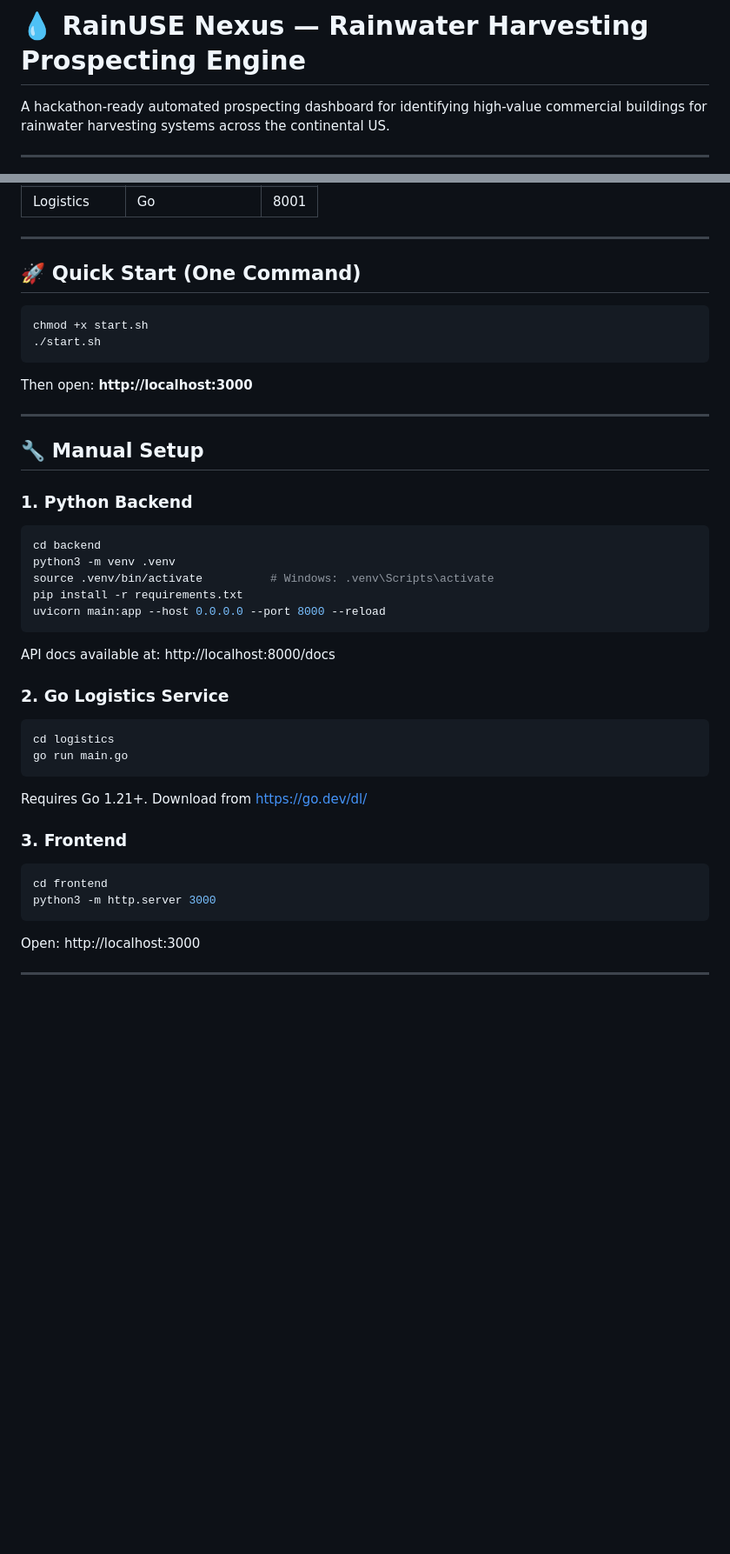
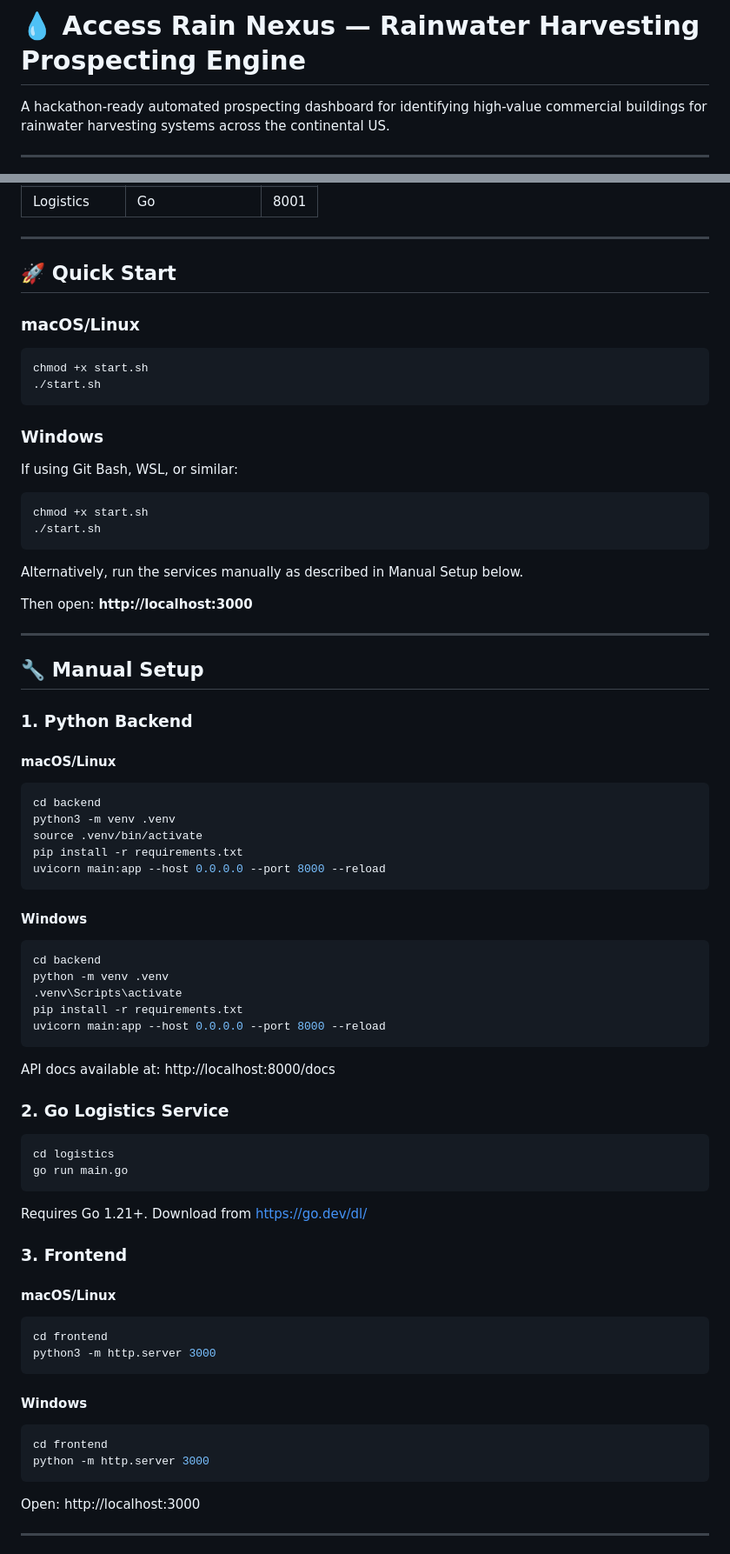
Before and after one commit to Imythic/Access_Rain_Nexus, a Markdown page: README.md, 2 parts joined by grey strips. Shown at 87% size. Rendered like a GitHub page; blank space fills up the shorter version.

````diff
--- a/README.md
+++ b/README.md
@@ -1,4 +1,4 @@
-# 💧 RainUSE Nexus — Rainwater Harvesting Prospecting Engine
+# 💧 Access Rain Nexus — Rainwater Harvesting Prospecting Engine
 
 A hackathon-ready automated prospecting dashboard for identifying high-value commercial buildings for rainwater harvesting systems across the continental US.
 
@@ -14,12 +14,25 @@ A hackathon-ready automated prospecting dashboard for identifying high-value com
 
 ---
 
-## 🚀 Quick Start (One Command)
+## 🚀 Quick Start
+
+### macOS/Linux
 
 ```bash
 chmod +x start.sh
 ./start.sh
 ```
+
+### Windows
+
+If using Git Bash, WSL, or similar:
+
+```bash
+chmod +x start.sh
+./start.sh
+```
+
+Alternatively, run the services manually as described in Manual Setup below.
 
 Then open: **http://localhost:3000**
 
@@ -29,10 +42,22 @@ Then open: **http://localhost:3000**
 
 ### 1. Python Backend
 
+#### macOS/Linux
+
 ```bash
 cd backend
 python3 -m venv .venv
-source .venv/bin/activate          # Windows: .venv\Scripts\activate
+source .venv/bin/activate
+pip install -r requirements.txt
+uvicorn main:app --host 0.0.0.0 --port 8000 --reload
+```
+
+#### Windows
+
+```bash
+cd backend
+python -m venv .venv
+.venv\Scripts\activate
 pip install -r requirements.txt
 uvicorn main:app --host 0.0.0.0 --port 8000 --reload
 ```
@@ -50,9 +75,18 @@ Requires Go 1.21+. Download from https://go.dev/dl/
 
 ### 3. Frontend
 
+#### macOS/Linux
+
 ```bash
 cd frontend
 python3 -m http.server 3000
+```
+
+#### Windows
+
+```bash
+cd frontend
+python -m http.server 3000
 ```
 
 Open: http://localhost:3000
````
Also changed, not shown: other parts of README.md (+1 -1 lines).
